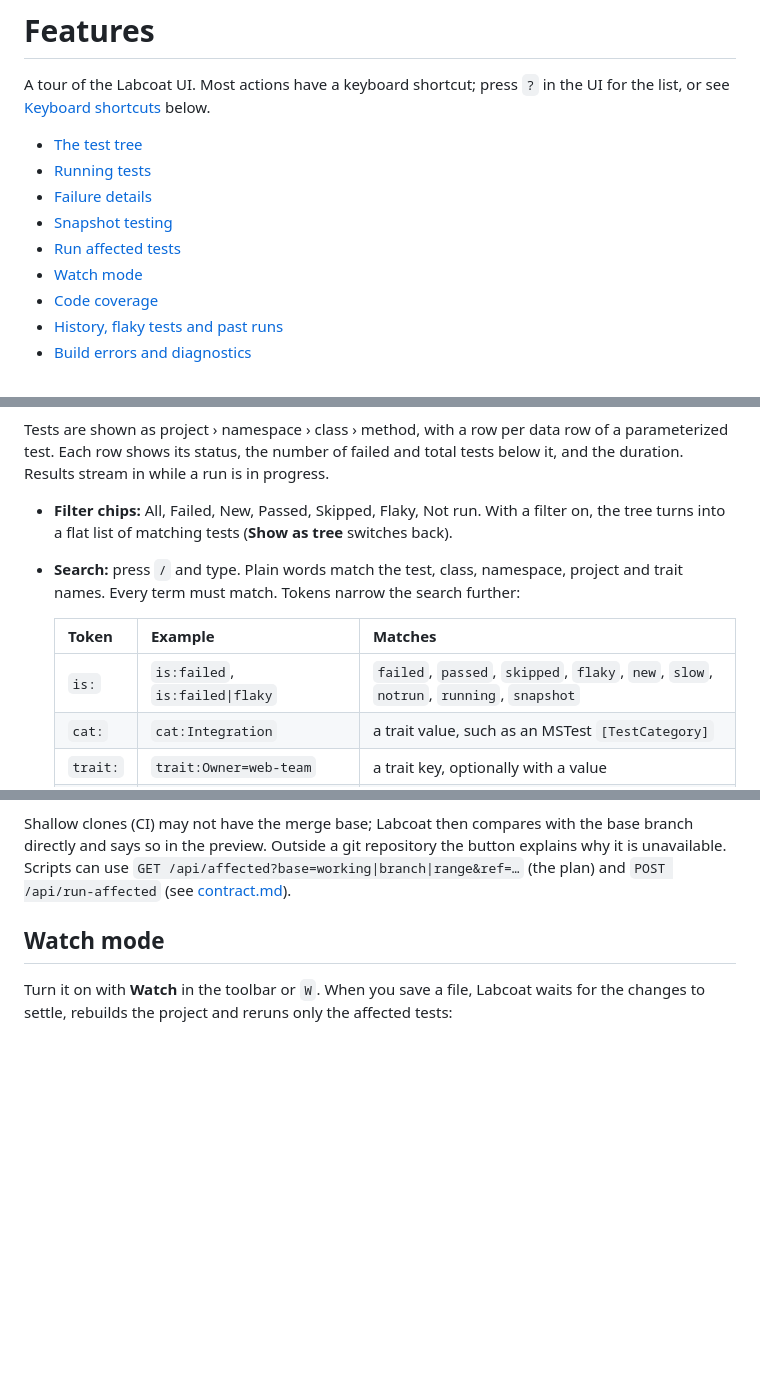
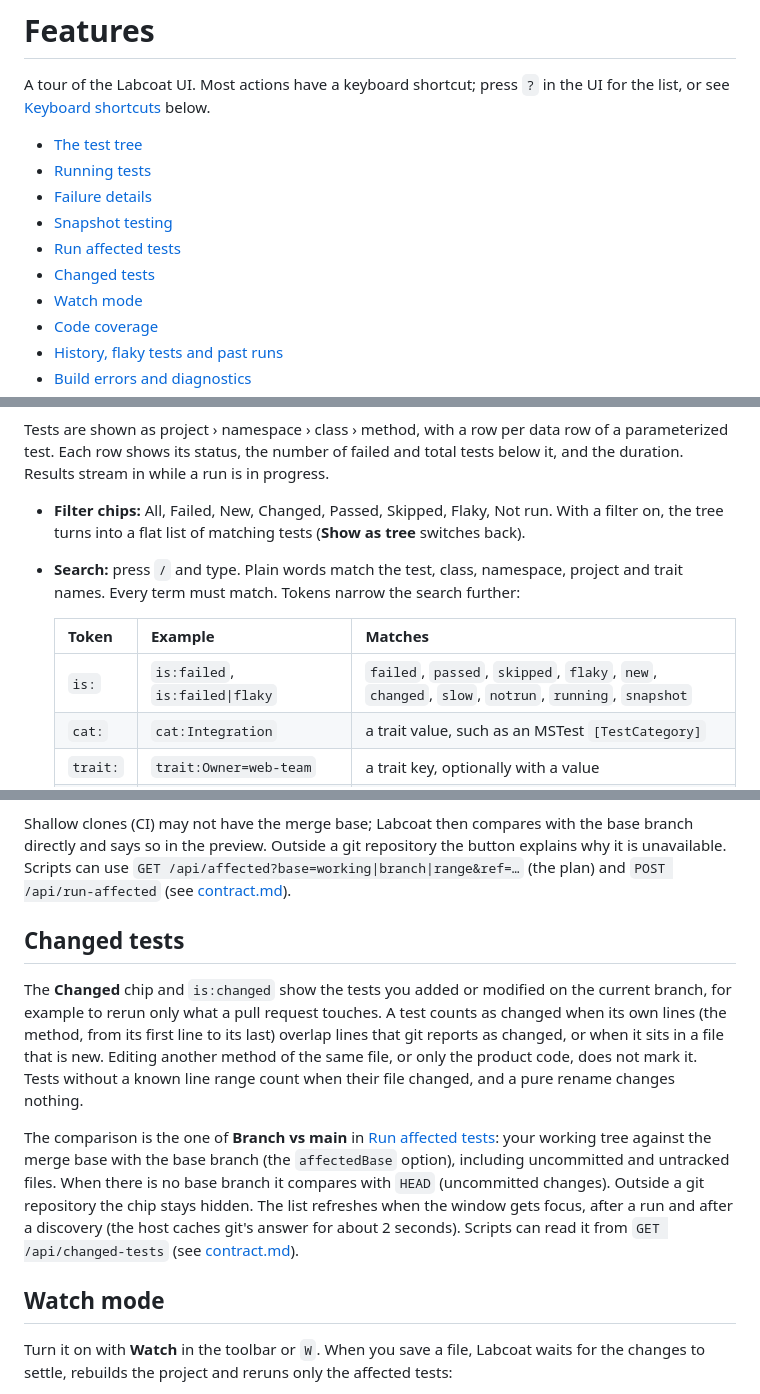
Before and after one commit to eriklieben/labcoat, a Markdown page: docs/features.md, 3 parts joined by grey strips. Drawn GitHub-style; blank space fills up the shorter version.

Commit message:
docs: the Changed filter and GET /api/changed-tests

```diff
--- a/docs/features.md
+++ b/docs/features.md
@@ -8,6 +8,7 @@ A tour of the Labcoat UI. Most actions have a keyboard shortcut; press `?` in th
 - [Failure details](#failure-details)
 - [Snapshot testing](#snapshot-testing)
 - [Run affected tests](#run-affected-tests)
+- [Changed tests](#changed-tests)
 - [Watch mode](#watch-mode)
 - [Code coverage](#code-coverage)
 - [History, flaky tests and past runs](#history-flaky-tests-and-past-runs)
@@ -24,14 +25,14 @@ Tests are shown as project › namespace › class › method, with a row per da
 shows its status, the number of failed and total tests below it, and the duration. Results stream in while a run is in
 progress.
 
-- **Filter chips:** All, Failed, New, Passed, Skipped, Flaky, Not run. With a filter on, the tree turns into a flat
+- **Filter chips:** All, Failed, New, Changed, Passed, Skipped, Flaky, Not run. With a filter on, the tree turns into a flat
   list of matching tests (**Show as tree** switches back).
 - **Search:** press `/` and type. Plain words match the test, class, namespace, project and trait names. Every term
   must match. Tokens narrow the search further:
 
   | Token | Example | Matches |
   | --- | --- | --- |
-  | `is:` | `is:failed`, `is:failed\|flaky` | `failed`, `passed`, `skipped`, `flaky`, `new`, `slow`, `notrun`, `running`, `snapshot` |
+  | `is:` | `is:failed`, `is:failed\|flaky` | `failed`, `passed`, `skipped`, `flaky`, `new`, `changed`, `slow`, `notrun`, `running`, `snapshot` |
   | `cat:` | `cat:Integration` | a trait value, such as an MSTest `[TestCategory]` |
   | `trait:` | `trait:Owner=web-team` | a trait key, optionally with a value |
   | `msg:` | `msg:timeout`, `msg:"no such host"` | text in the error message, stack trace or output |
@@ -186,6 +187,20 @@ Shallow clones (CI) may not have the merge base; Labcoat then compares with the
 the preview. Outside a git repository the button explains why it is unavailable. Scripts can use
 `GET /api/affected?base=working|branch|range&ref=…` (the plan) and `POST /api/run-affected` (see
 [contract.md](contract.md#run-affected-tests-git)).
+
+## Changed tests
+
+The **Changed** chip and `is:changed` show the tests you added or modified on the current branch, for example to rerun
+only what a pull request touches. A test counts as changed when its own lines (the method, from its first line to its
+last) overlap lines that git reports as changed, or when it sits in a file that is new. Editing another method of the
+same file, or only the product code, does not mark it. Tests without a known line range count when their file changed,
+and a pure rename changes nothing.
+
+The comparison is the one of **Branch vs main** in [Run affected tests](#run-affected-tests): your working tree against
+the merge base with the base branch (the `affectedBase` option), including uncommitted and untracked files. When there is
+no base branch it compares with `HEAD` (uncommitted changes). Outside a git repository the chip stays hidden. The list
+refreshes when the window gets focus, after a run and after a discovery (the host caches git's answer for about 2
+seconds). Scripts can read it from `GET /api/changed-tests` (see [contract.md](contract.md#run-affected-tests-git)).
 
 ## Watch mode
 
```
Also changed, not shown: docs/contract.md (+11 -0 lines).
